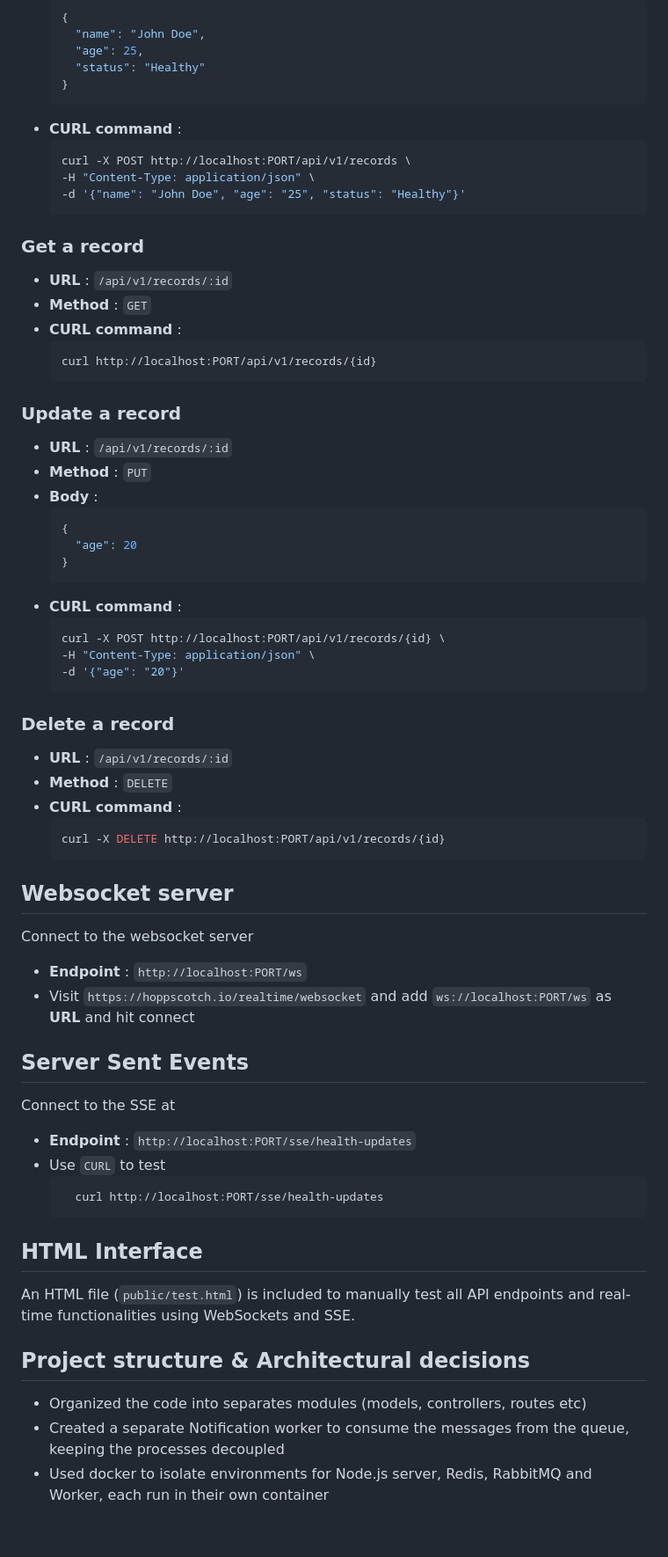
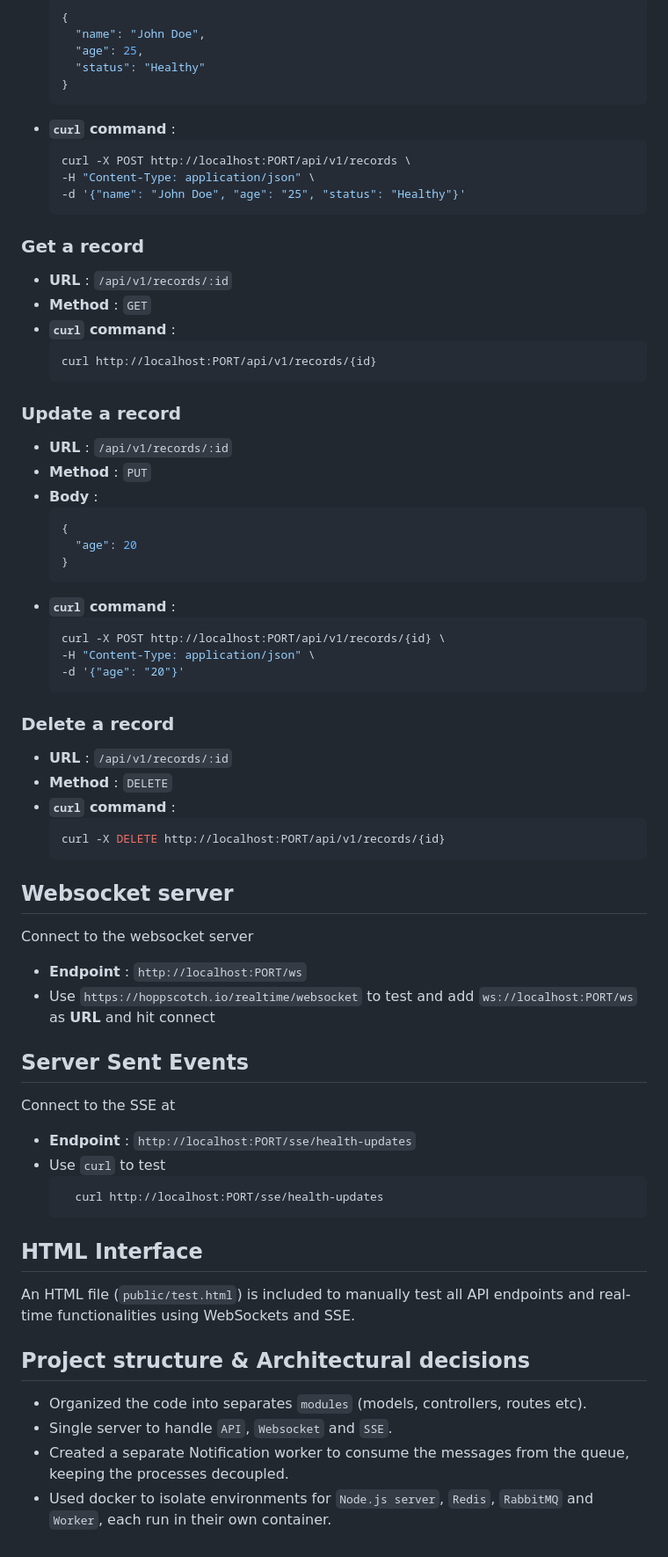
Before and after one commit to RCOM363/health-record-api, a Markdown page: README.md, the part around the change printed below. Shown: that part at 88% size. GitHub-like rendering.

Commit message:
refactor: update readme file

````diff
--- a/README.md
+++ b/README.md
@@ -85,7 +93,7 @@ A simple CRUD API with Redis caching, RabbitMQ Queue, Websocket and Server Sent
     "status": "Healthy"
   }
   ```
-- **CURL command** :
+- **`curl` command** :
   ```bash
   curl -X POST http://localhost:PORT/api/v1/records \
   -H "Content-Type: application/json" \
@@ -96,7 +104,7 @@ A simple CRUD API with Redis caching, RabbitMQ Queue, Websocket and Server Sent
 
 - **URL** : `/api/v1/records/:id`
 - **Method** : `GET`
-- **CURL command** :
+- **`curl` command** :
   ```bash
   curl http://localhost:PORT/api/v1/records/{id}
   ```
@@ -111,7 +119,7 @@ A simple CRUD API with Redis caching, RabbitMQ Queue, Websocket and Server Sent
     "age": 20
   }
   ```
-- **CURL command** :
+- **`curl` command** :
   ```bash
   curl -X POST http://localhost:PORT/api/v1/records/{id} \
   -H "Content-Type: application/json" \
@@ -122,7 +130,7 @@ A simple CRUD API with Redis caching, RabbitMQ Queue, Websocket and Server Sent
 
 - **URL** : `/api/v1/records/:id`
 - **Method** : `DELETE`
-- **CURL command** :
+- **`curl` command** :
   ```bash
   curl -X DELETE http://localhost:PORT/api/v1/records/{id}
   ```
@@ -132,14 +140,14 @@ A simple CRUD API with Redis caching, RabbitMQ Queue, Websocket and Server Sent
 Connect to the websocket server
 
 - **Endpoint** : `http://localhost:PORT/ws`
-- Visit `https://hoppscotch.io/realtime/websocket` and add `ws://localhost:PORT/ws` as **URL** and hit connect
+- Use `https://hoppscotch.io/realtime/websocket` to test and add `ws://localhost:PORT/ws` as **URL** and hit connect
 
 ## Server Sent Events
 
 Connect to the SSE at
 
 - **Endpoint** : `http://localhost:PORT/sse/health-updates`
-- Use `CURL` to test
+- Use `curl` to test
   ```bash
     curl http://localhost:PORT/sse/health-updates
   ```
@@ -150,6 +158,7 @@ An HTML file (`public/test.html`) is included to manually test all API endpoints
 
 ## Project structure & Architectural decisions
 
-- Organized the code into separates modules (models, controllers, routes etc)
-- Created a separate Notification worker to consume the messages from the queue, keeping the processes decoupled
-- Used docker to isolate environments for Node.js server, Redis, RabbitMQ and Worker, each run in their own   container
+- Organized the code into separates `modules` (models, controllers, routes etc).
+- Single server to handle `API`, `Websocket` and `SSE`.
+- Created a separate Notification worker to consume the messages from the queue, keeping the processes decoupled.
+- Used docker to isolate environments for `Node.js server`, `Redis`, `RabbitMQ` and `Worker`, each run in their own container.
````
Also changed, not shown: other parts of README.md (+11 -3 lines).
